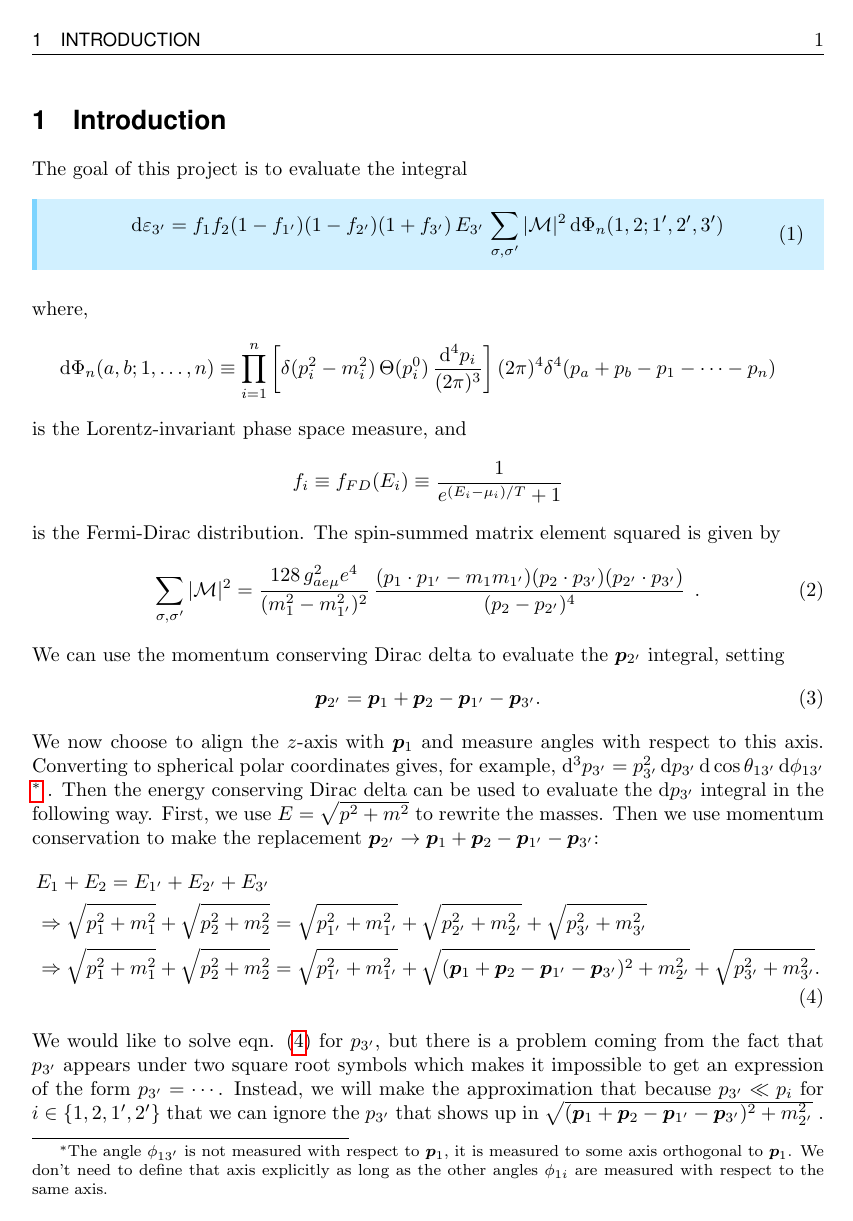
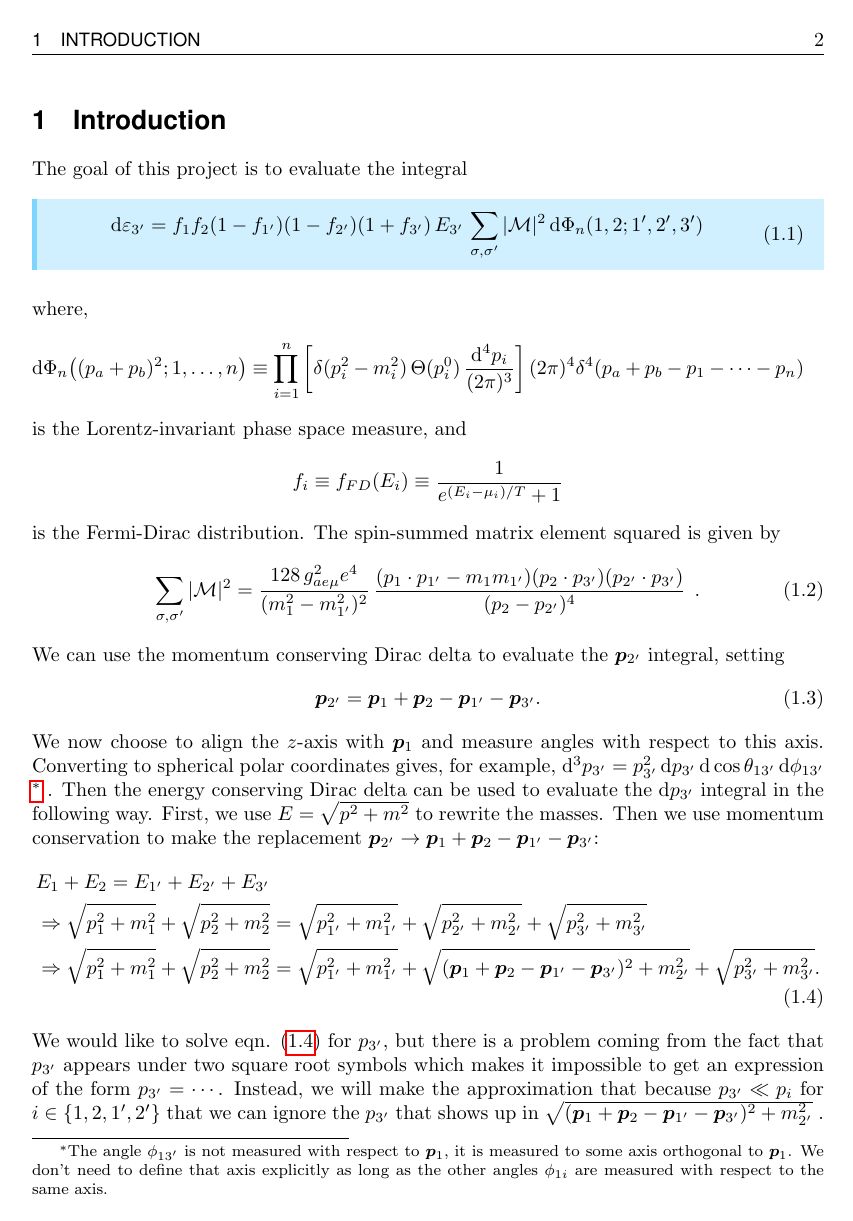
Before and after one commit to rayhagimoto/tex-neutron-star-cooling, a LaTeX document (main.tex, which reads neutron-star-cooling-1.tex, preamble.tex): page 1 of 7 before the commit and page 2 of 8 after it. Compiled offline with pdfLaTeX.

```diff
--- a/neutron-star-cooling-1.tex
+++ b/neutron-star-cooling-1.tex
@@ -21,7 +21,7 @@
 \end{bluenv}
 where,
 \begin{equation*}
-    \dd \Phi_n(a, b; 1, \ldots, n) \equiv
+    \dd \Phi_n \big((p_a + p_b)^2; 1, \ldots, n \big) \equiv
     \prod_{i=1}^{n}
     \bigg[
          \delta (p_i^2 - m_i^2) \, \Theta(p_i^0) \,
--- a/preamble.tex
+++ b/preamble.tex
@@ -3,8 +3,6 @@
 % ====
 \usepackage{hyperref}
 \usepackage{graphicx}
-\usepackage{parskip}
-\setlength{\parskip}{3ex}
 \usepackage{todonotes}
 \usepackage{marginnote}
 \usepackage[margin=1.5in]{geometry}
@@ -64,30 +76,36 @@
 
 \setlength{\headheight}{14pt}
 
+% ====
+% Custom environments
+% ====
+
+% ----
+% Blue boxes!
+% ----
 \usepackage{mdframed}
 \mdfsetup{skipabove=0pt,skipbelow=3pt}
-\global\mdfdefinestyle{blue}{%
-%nobreak=true,
-topline=false, rightline=false,bottomline=false,
-linecolor=lblue!85!white, linewidth=2.5pt,
-subtitlebackgroundcolor=lblue!30!white,
-backgroundcolor=lblue!30!white,
-skipabove=10pt,skipbelow=10pt
+\global\mdfdefinestyle{blue}{
+    topline=false,
+    rightline=false,
+    bottomline=false,
+    linecolor=lblue!85!white,
+    linewidth=2.5pt,
+    subtitlebackgroundcolor=lblue!30!white,
+    backgroundcolor=lblue!30!white,
+    skipabove=10pt,skipbelow=10pt
 }
 
-\usepackage{mdframed}
 \usepackage{caption} % to add captions to figures inside mdframed environment
-\usepackage{simpler-wick}
 \usepackage[symbol]{footmisc}
-\usepackage{mathrsfs, amsmath}
 
 \DeclareMathAlphabet{\mathscrbf}{OMS}{mdugm}{b}{n}
 \newcommand{\Jscr}{\mathscr{J}}
 \newcommand{\Jscrb}{\mathscr{J}}
 
 \newenvironment{bluenv}[1]
-{\begin{mdframed}[style=blue, frametitle=#1]}
-{\end{mdframed}}
+    {\begin{mdframed}[style=blue, frametitle=#1]}
+    {\end{mdframed}}
 
 % monospace
 \def\code#1{\texttt{#1}}
@@ -96,10 +114,22 @@
 
 \renewcommand{\d}{\ensuremath{\textrm{d}}}
 
-% UNCOMMENT BELOW FOR PROBLEM SOLUTION ENVIRONMENTS
-\newmdenv[topline=false, rightline=false, bottomline=false, leftline=false,
-innertopmargin=5pt, innerleftmargin=0pt,innerrightmargin=0pt, innerbottommargin=10pt,
-backgroundcolor=white,frametitle=Solution,frametitlefont=\normalfont\itshape]{solution}
+% ----
+% Problem/solution environments
+% ----
+\newmdenv[
+    topline=false,
+    rightline=false,
+    bottomline=false,
+    leftline=false,
+    innertopmargin=5pt,
+    innerleftmargin=0pt,
+    innerrightmargin=0pt,
+    innerbottommargin=10pt,
+    backgroundcolor=white,
+    frametitle=Solution,
+    frametitlefont=\normalfont\itshape]
+    {solution}
 
 \newmdenv[style=blue,backgroundcolor=lblue!20!white]{problem}
 
@@ -126,3 +159,13 @@
 % Figures
 \newcommand{\fref}[1]{fig.~(\ref{#1})}
 \newcommand{\Fref}[1]{Fig.~(\ref{#1})}
+
+% -----
+% Subsections, environments
+% -----
+
+% Subsection command so I don't have to adjust the leading whitespace every time. There is definitely a better way to do this...
+\newcommand{\subsec}[1]{%
+    \vspace{7px}
+    \subsection{#1}
+}
```
Also changed, not shown: main.tex (+3 -0 lines), preamble.tex (41 more changed lines).
